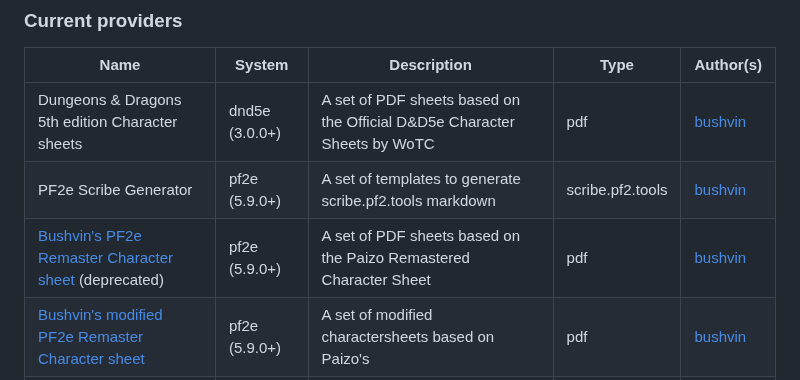
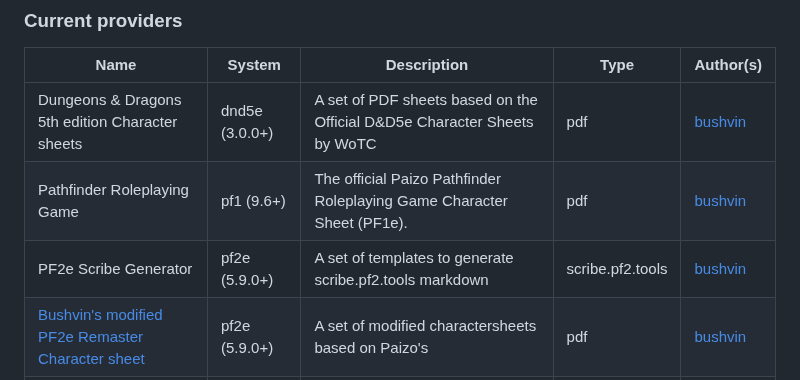
Before and after one commit to bushvin/actor-export, a Markdown page: README.md, the part around the change. GitHub-like rendering.

```diff
--- a/README.md
+++ b/README.md
@@ -52,8 +52,8 @@ A provider is a set of (javascript) instructions to be interpreted in order to g
 Name | System | Description | Type | Author(s)
 --- | --- | --- | --- | ---
 Dungeons & Dragons 5th edition Character sheets | dnd5e (3.0.0+) | A set of PDF sheets based on the Official D&D5e Character Sheets by WoTC | pdf | [bushvin](https://github.com/bushvin)
+Pathfinder Roleplaying Game | pf1 (9.6+) | The official Paizo Pathfinder Roleplaying Game Character Sheet (PF1e). | pdf | [bushvin](https://github.com/bushvin)
 PF2e Scribe Generator | pf2e (5.9.0+) | A set of templates to generate scribe.pf2.tools markdown | scribe.pf2.tools | [bushvin](https://github.com/bushvin)
-[Bushvin's PF2e Remaster Character sheet](https://github.com/bushvin/actor-export/wiki/pf2e-remaster) (deprecated) | pf2e (5.9.0+) | A set of PDF sheets based on the Paizo Remastered Character Sheet | pdf | [bushvin](https://github.com/bushvin)
 [Bushvin's modified PF2e Remaster Character sheet](https://github.com/bushvin/actor-export/wiki/pf2e-remaster-bushvin) | pf2e (5.9.0+) | A set of modified charactersheets based on Paizo's | pdf | [bushvin](https://github.com/bushvin)
 [PF2e Remaster Character sheet (original)](https://github.com/bushvin/actor-export/wiki/pf2e-remaster-paizo) | pf2e (5.9.0+) | The official Paizo Remastered Character Sheet | pdf | [bushvin](https://github.com/bushvin)
 
```
